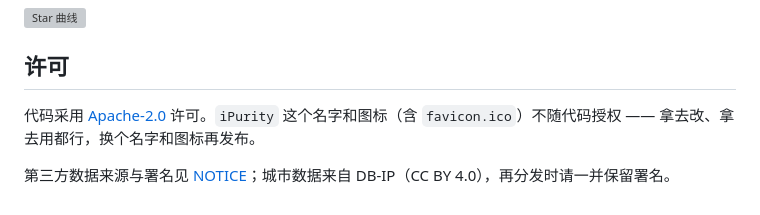
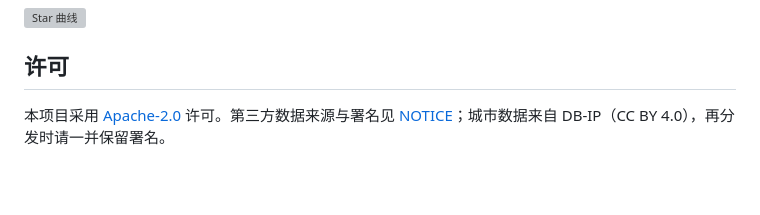
Before and after one commit to dawenbin/ipurity, a Markdown page: README.md, the part around the change. Drawn GitHub-style; blank space fills up the shorter version; grey boxes are pictures that could not be loaded.

```diff
--- a/README.md
+++ b/README.md
@@ -74,6 +74,4 @@ node tools/query.mjs "130.*.253.66" "82.24.73.*"    # 命令行查询
 
 ## 许可
 
-代码采用 [Apache-2.0](LICENSE) 许可。`iPurity` 这个名字和图标（含 `favicon.ico`）不随代码授权 —— 拿去改、拿去用都行，换个名字和图标再发布。
-
-第三方数据来源与署名见 [NOTICE](NOTICE)；城市数据来自 DB-IP（CC BY 4.0），再分发时请一并保留署名。
+本项目采用 [Apache-2.0](LICENSE) 许可。第三方数据来源与署名见 [NOTICE](NOTICE)；城市数据来自 DB-IP（CC BY 4.0），再分发时请一并保留署名。
```
Also changed, not shown: README.en.md (+1 -5 lines).
